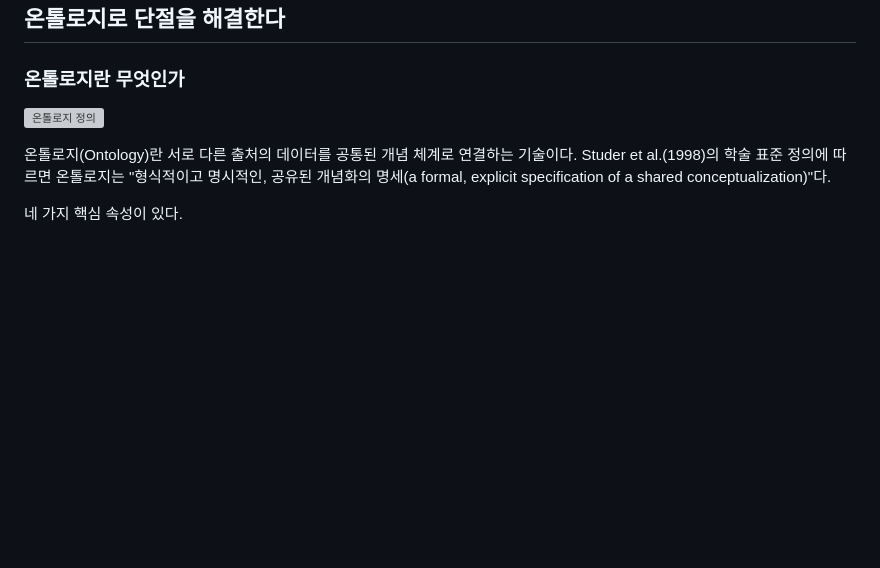
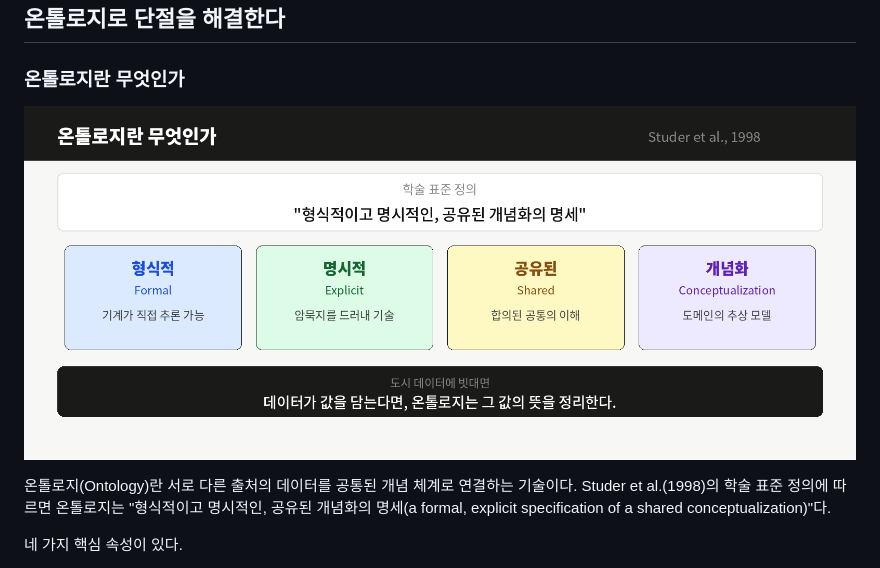
Before and after one commit to hscitycity/jeju_hspalantir, a Markdown page: README.md, the part around the change. Drawn GitHub-style; blank space fills up the shorter version; grey boxes are pictures that could not be loaded.

```diff
--- a/README.md
+++ b/README.md
@@ -20,7 +20,7 @@
 
 ### 온톨로지란 무엇인가
 
-![온톨로지 정의](docs/onto-01-definition.png)
+![온톨로지 정의](Palantir-Demo/docs/onto-01-definition.png)
 
 온톨로지(Ontology)란 서로 다른 출처의 데이터를 공통된 개념 체계로 연결하는 기술이다. Studer et al.(1998)의 학술 표준 정의에 따르면 온톨로지는 "형식적이고 명시적인, 공유된 개념화의 명세(a formal, explicit specification of a shared conceptualization)"다.
 
```
